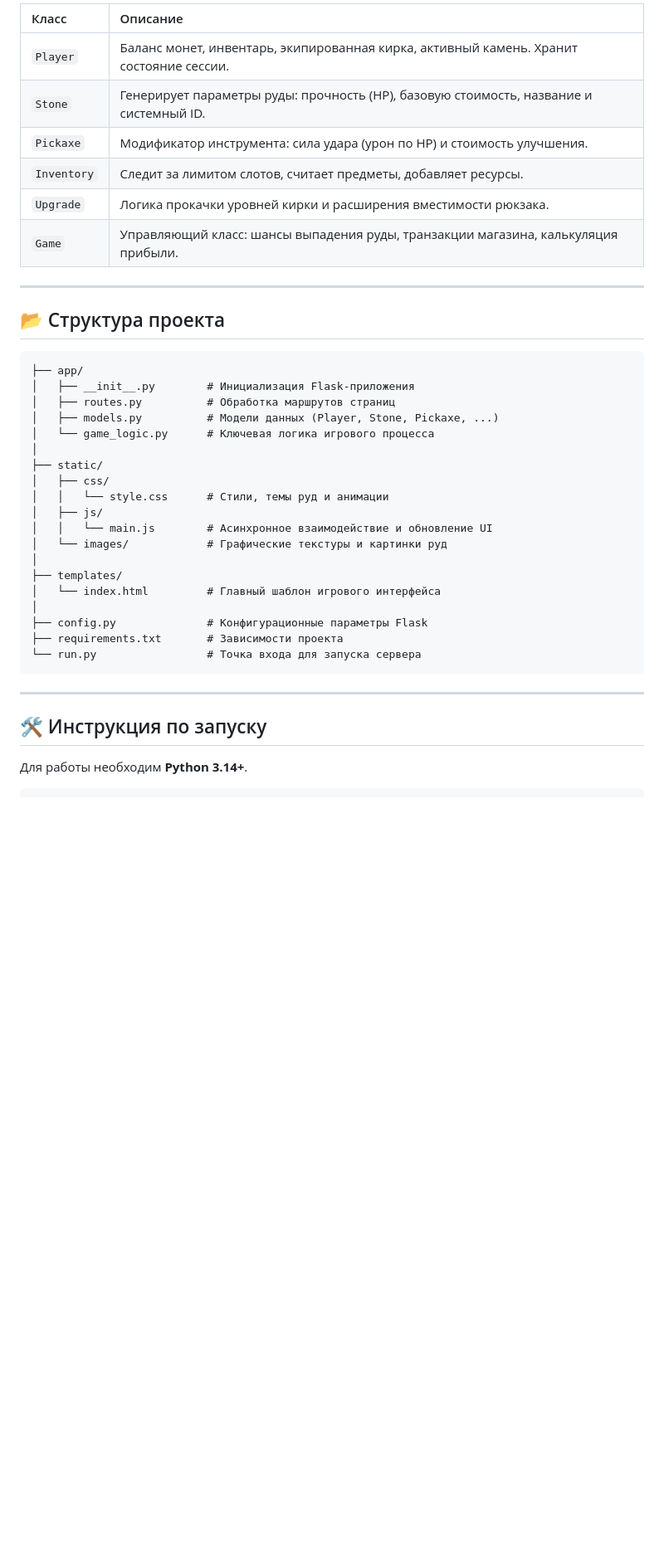
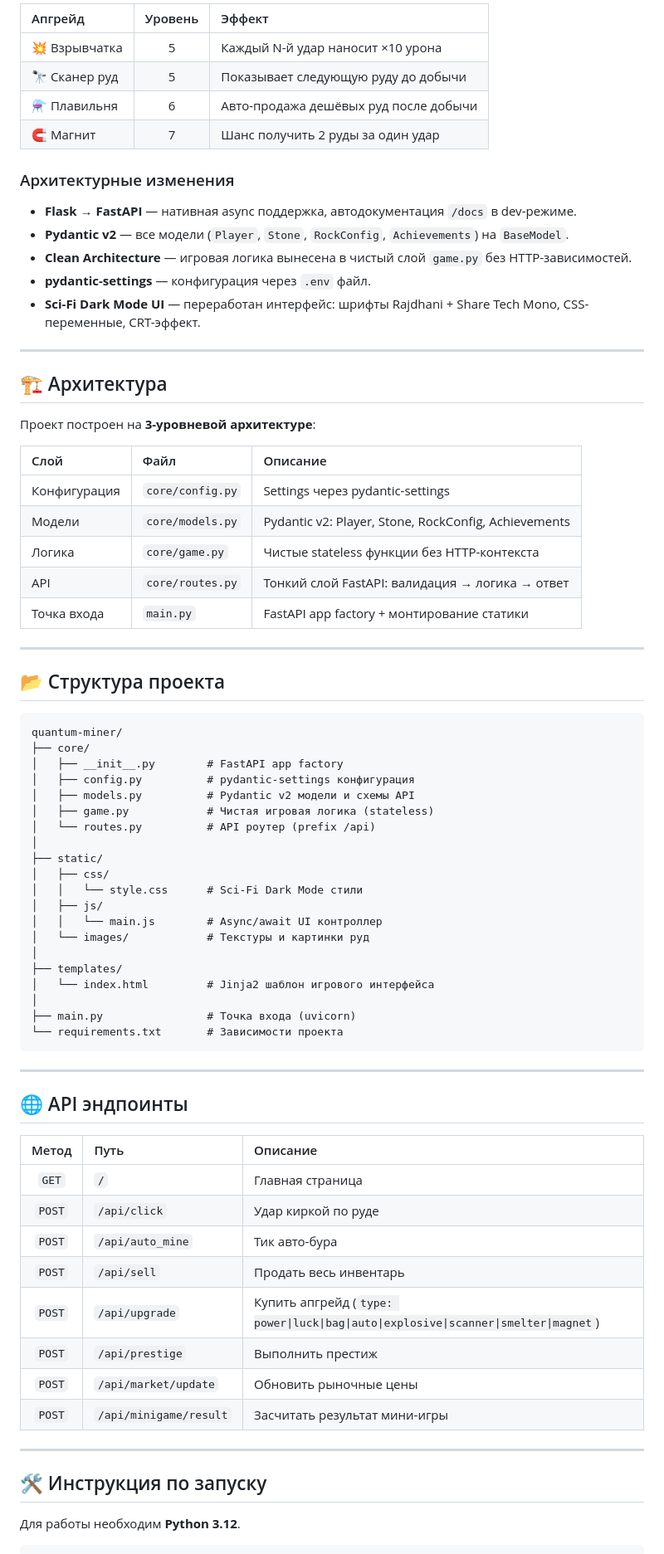
Before and after one commit to yushmeh/Mining-Simulator, a Markdown page: README.md, the part around one of its changes. Shown at 83% size. GitHub-like rendering; blank space fills up the shorter version.

````diff
--- a/README.md
+++ b/README.md
@@ -49,43 +60,78 @@
 
-| Класс | Описание |
-| :--- | :--- |
-| `Player` | Баланс монет, инвентарь, экипированная кирка, активный камень. Хранит состояние сессии. |
-| `Stone` | Генерирует параметры руды: прочность (HP), базовую стоимость, название и системный ID. |
-| `Pickaxe` | Модификатор инструмента: сила удара (урон по HP) и стоимость улучшения. |
-| `Inventory` | Следит за лимитом слотов, считает предметы, добавляет ресурсы. |
-| `Upgrade` | Логика прокачки уровней кирки и расширения вместимости рюкзака. |
-| `Game` | Управляющий класс: шансы выпадения руды, транзакции магазина, калькуляция прибыли. |
+| Апгрейд | Уровень | Эффект |
+| :--- | :---: | :--- |
+| 💥 Взрывчатка | 5 | Каждый N-й удар наносит ×10 урона |
+| 🔭 Сканер руд | 5 | Показывает следующую руду до добычи |
+| ⚗️ Плавильня | 6 | Авто-продажа дешёвых руд после добычи |
+| 🧲 Магнит | 7 | Шанс получить 2 руды за один удар |
+
+### Архитектурные изменения
+- **Flask → FastAPI** — нативная async поддержка, автодокументация `/docs` в dev-режиме.
+- **Pydantic v2** — все модели (`Player`, `Stone`, `RockConfig`, `Achievements`) на `BaseModel`.
+- **Clean Architecture** — игровая логика вынесена в чистый слой `game.py` без HTTP-зависимостей.
+- **pydantic-settings** — конфигурация через `.env` файл.
+- **Sci-Fi Dark Mode UI** — переработан интерфейс: шрифты Rajdhani + Share Tech Mono, CSS-переменные, CRT-эффект.
+
+---
+
+## 🏗 Архитектура
+
+Проект построен на **3-уровневой архитектуре**:
+
+| Слой | Файл | Описание |
+| :--- | :--- | :--- |
+| Конфигурация | `core/config.py` | Settings через pydantic-settings |
+| Модели | `core/models.py` | Pydantic v2: Player, Stone, RockConfig, Achievements |
+| Логика | `core/game.py` | Чистые stateless функции без HTTP-контекста |
+| API | `core/routes.py` | Тонкий слой FastAPI: валидация → логика → ответ |
+| Точка входа | `main.py` | FastAPI app factory + монтирование статики |
 
 ---
 
 ## 📂 Структура проекта
 
 ```text
-├── app/
-│   ├── __init__.py        # Инициализация Flask-приложения
-│   ├── routes.py          # Обработка маршрутов страниц
-│   ├── models.py          # Модели данных (Player, Stone, Pickaxe, ...)
-│   └── game_logic.py      # Ключевая логика игрового процесса
+quantum-miner/
+├── core/
+│   ├── __init__.py        # FastAPI app factory
+│   ├── config.py          # pydantic-settings конфигурация
+│   ├── models.py          # Pydantic v2 модели и схемы API
+│   ├── game.py            # Чистая игровая логика (stateless)
+│   └── routes.py          # API роутер (prefix /api)
 │
 ├── static/
 │   ├── css/
-│   │   └── style.css      # Стили, темы руд и анимации
+│   │   └── style.css      # Sci-Fi Dark Mode стили
 │   ├── js/
-│   │   └── main.js        # Асинхронное взаимодействие и обновление UI
-│   └── images/            # Графические текстуры и картинки руд
+│   │   └── main.js        # Async/await UI контроллер
+│   └── images/            # Текстуры и картинки руд
 │
 ├── templates/
-│   └── index.html         # Главный шаблон игрового интерфейса
+│   └── index.html         # Jinja2 шаблон игрового интерфейса
 │
-├── config.py              # Конфигурационные параметры Flask
-├── requirements.txt       # Зависимости проекта
-└── run.py                 # Точка входа для запуска сервера
+├── main.py                # Точка входа (uvicorn)
+└── requirements.txt       # Зависимости проекта
 ```
+
+---
+
+## 🌐 API эндпоинты
+
+| Метод | Путь | Описание |
+| :---: | :--- | :--- |
+| `GET`  | `/` | Главная страница |
+| `POST` | `/api/click` | Удар киркой по руде |
+| `POST` | `/api/auto_mine` | Тик авто-бура |
+| `POST` | `/api/sell` | Продать весь инвентарь |
+| `POST` | `/api/upgrade` | Купить апгрейд (`type: power\|luck\|bag\|auto\|explosive\|scanner\|smelter\|magnet`) |
+| `POST` | `/api/prestige` | Выполнить престиж |
+| `POST` | `/api/market/update` | Обновить рыночные цены |
+| `POST` | `/api/minigame/result` | Засчитать результат мини-игры |
 
 ---
 
 ## 🛠 Инструкция по запуску
 
-Для работы необходим **Python 3.14+**.
+Для работы необходим **Python 3.12**.
 
 ```bash
````
Also changed, not shown: other parts of README.md (+48 -31 lines).
